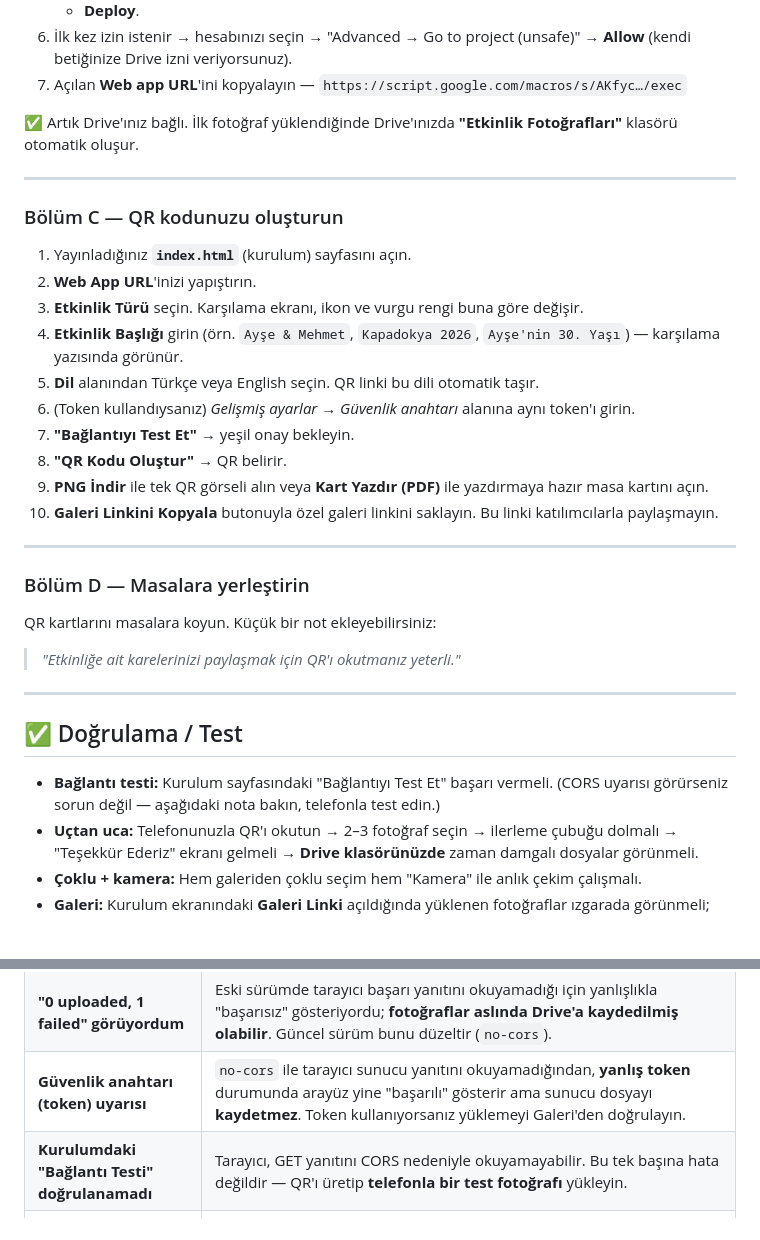
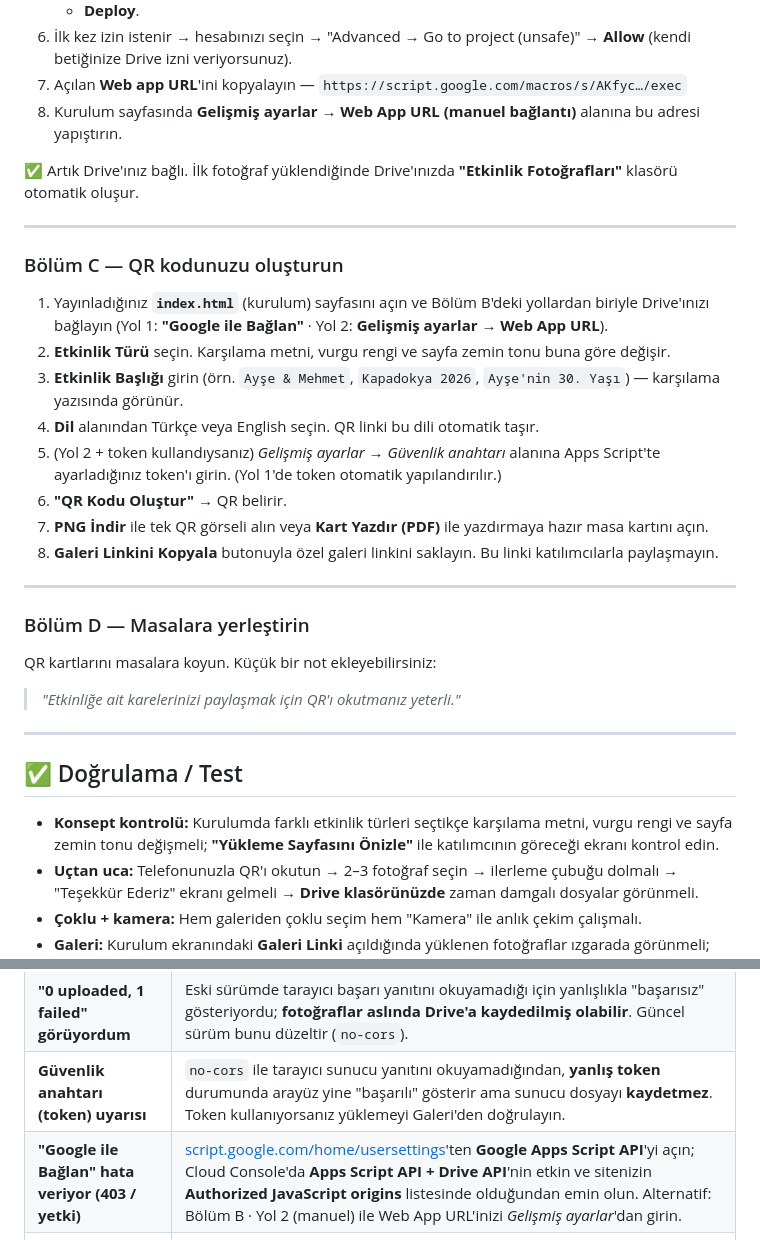
Before and after one commit to mehmetA58/WeddingPhotographer, a Markdown page: README.md, 2 parts joined by grey strips. Rendered like a GitHub page; blank space fills up the shorter version.

```diff
--- a/README.md
+++ b/README.md
@@ -104,6 +127,7 @@ Toplam süre: ~10 dakika. İki bölüm var: **(A) Siteyi yayınla**, **(B) Drive
 6. İlk kez izin istenir → hesabınızı seçin → "Advanced → Go to project (unsafe)"
    → **Allow** (kendi betiğinize Drive izni veriyorsunuz).
 7. Açılan **Web app URL**'ini kopyalayın — `https://script.google.com/macros/s/AKfyc…/exec`
+8. Kurulum sayfasında **Gelişmiş ayarlar → Web App URL (manuel bağlantı)** alanına bu adresi yapıştırın.
 
 ✅ Artık Drive'ınız bağlı. İlk fotoğraf yüklendiğinde Drive'ınızda
 **"Etkinlik Fotoğrafları"** klasörü otomatik oluşur.
@@ -112,18 +136,20 @@ Toplam süre: ~10 dakika. İki bölüm var: **(A) Siteyi yayınla**, **(B) Drive
 
 ### Bölüm C — QR kodunuzu oluşturun
 
-1. Yayınladığınız **`index.html`** (kurulum) sayfasını açın.
-2. **Web App URL**'inizi yapıştırın.
-3. **Etkinlik Türü** seçin. Karşılama ekranı, ikon ve vurgu rengi buna göre değişir.
-4. **Etkinlik Başlığı** girin (örn. `Ayşe & Mehmet`, `Kapadokya 2026`,
+1. Yayınladığınız **`index.html`** (kurulum) sayfasını açın ve Bölüm B'deki
+   yollardan biriyle Drive'ınızı bağlayın (Yol 1: **"Google ile Bağlan"** ·
+   Yol 2: **Gelişmiş ayarlar → Web App URL**).
+2. **Etkinlik Türü** seçin. Karşılama metni, vurgu rengi ve sayfa zemin tonu
+   buna göre değişir.
+3. **Etkinlik Başlığı** girin (örn. `Ayşe & Mehmet`, `Kapadokya 2026`,
    `Ayşe'nin 30. Yaşı`) — karşılama yazısında görünür.
-5. **Dil** alanından Türkçe veya English seçin. QR linki bu dili otomatik taşır.
-6. (Token kullandıysanız) *Gelişmiş ayarlar → Güvenlik anahtarı* alanına aynı token'ı girin.
-7. **"Bağlantıyı Test Et"** → yeşil onay bekleyin.
-8. **"QR Kodu Oluştur"** → QR belirir.
-9. **PNG İndir** ile tek QR görseli alın veya **Kart Yazdır (PDF)** ile
+4. **Dil** alanından Türkçe veya English seçin. QR linki bu dili otomatik taşır.
+5. (Yol 2 + token kullandıysanız) *Gelişmiş ayarlar → Güvenlik anahtarı* alanına
+   Apps Script'te ayarladığınız token'ı girin. (Yol 1'de token otomatik yapılandırılır.)
+6. **"QR Kodu Oluştur"** → QR belirir.
+7. **PNG İndir** ile tek QR görseli alın veya **Kart Yazdır (PDF)** ile
    yazdırmaya hazır masa kartını açın.
-10. **Galeri Linkini Kopyala** butonuyla özel galeri linkini saklayın.
+8. **Galeri Linkini Kopyala** butonuyla özel galeri linkini saklayın.
    Bu linki katılımcılarla paylaşmayın.
 
 ---
@@ -138,8 +164,9 @@ QR kartlarını masalara koyun. Küçük bir not ekleyebilirsiniz:
 
 ## ✅ Doğrulama / Test
 
-- **Bağlantı testi:** Kurulum sayfasındaki "Bağlantıyı Test Et" başarı vermeli.
-  (CORS uyarısı görürseniz sorun değil — aşağıdaki nota bakın, telefonla test edin.)
+- **Konsept kontrolü:** Kurulumda farklı etkinlik türleri seçtikçe karşılama metni,
+  vurgu rengi ve sayfa zemin tonu değişmeli; **"Yükleme Sayfasını Önizle"** ile
+  katılımcının göreceği ekranı kontrol edin.
 - **Uçtan uca:** Telefonunuzla QR'ı okutun → 2–3 fotoğraf seçin → ilerleme çubuğu
   dolmalı → "Teşekkür Ederiz" ekranı gelmeli → **Drive klasörünüzde** zaman
   damgalı dosyalar görünmeli.
@@ -158,7 +185,7 @@ QR kartlarını masalara koyun. Küçük bir not ekleyebilirsiniz:
 | **Yükleme başarısız / CORS "Ağ hatası"** | Apps Script `/exec` yanıtı CORS başlığı döndürmediği için istek `mode:'no-cors'` ile gönderilir (kodda ayarlı) — yükleme çalışır ama tarayıcı yanıtı **okuyamaz**, bu yüzden arayüz iyimser şekilde "başarılı" gösterir. Fotoğrafların gerçekten geldiğini **Galeri** veya Drive klasöründen doğrulayın. Web App'in **"Who has access: Anyone"** ile yayınlandığından emin olun. |
 | **"0 uploaded, 1 failed" görüyordum** | Eski sürümde tarayıcı başarı yanıtını okuyamadığı için yanlışlıkla "başarısız" gösteriyordu; **fotoğraflar aslında Drive'a kaydedilmiş olabilir**. Güncel sürüm bunu düzeltir (`no-cors`). |
 | **Güvenlik anahtarı (token) uyarısı** | `no-cors` ile tarayıcı sunucu yanıtını okuyamadığından, **yanlış token** durumunda arayüz yine "başarılı" gösterir ama sunucu dosyayı **kaydetmez**. Token kullanıyorsanız yüklemeyi Galeri'den doğrulayın. |
-| **Kurulumdaki "Bağlantı Testi" doğrulanamadı** | Tarayıcı, GET yanıtını CORS nedeniyle okuyamayabilir. Bu tek başına hata değildir — QR'ı üretip **telefonla bir test fotoğrafı** yükleyin. |
+| **"Google ile Bağlan" hata veriyor (403 / yetki)** | [script.google.com/home/usersettings](https://script.google.com/home/usersettings)'ten **Google Apps Script API**'yi açın; Cloud Console'da **Apps Script API + Drive API**'nin etkin ve sitenizin **Authorized JavaScript origins** listesinde olduğundan emin olun. Alternatif: Bölüm B · Yol 2 (manuel) ile Web App URL'inizi *Gelişmiş ayarlar*'dan girin. |
 | **Kodda değişiklik yaptım, çalışmıyor** | Aynı URL'i korumak için **Deploy → Manage deployments → ✏ → Version: New version**. "New deployment" **yeni URL** üretir (QR'ı da yenilemeniz gerekir). |
 | **iPhone HEIC fotoğrafları** | Varsayılan resize açıkken tarayıcı fotoğrafı **JPEG'e** çevirir (uyumlu). Kapatırsanız (orijinal) HEIC olarak kaydolur. |
 | **Çok büyük fotoğraf / yavaş** | Resize varsayılan açık (~2560px). Orijinal kalite isterseniz kurulumda *"Orijinal çözünürlükte yükle"*yi işaretleyin (daha yavaş, ~40MB/dosya sınırı). |
```
Also changed, not shown: other parts of README.md (+25 -2 lines).
